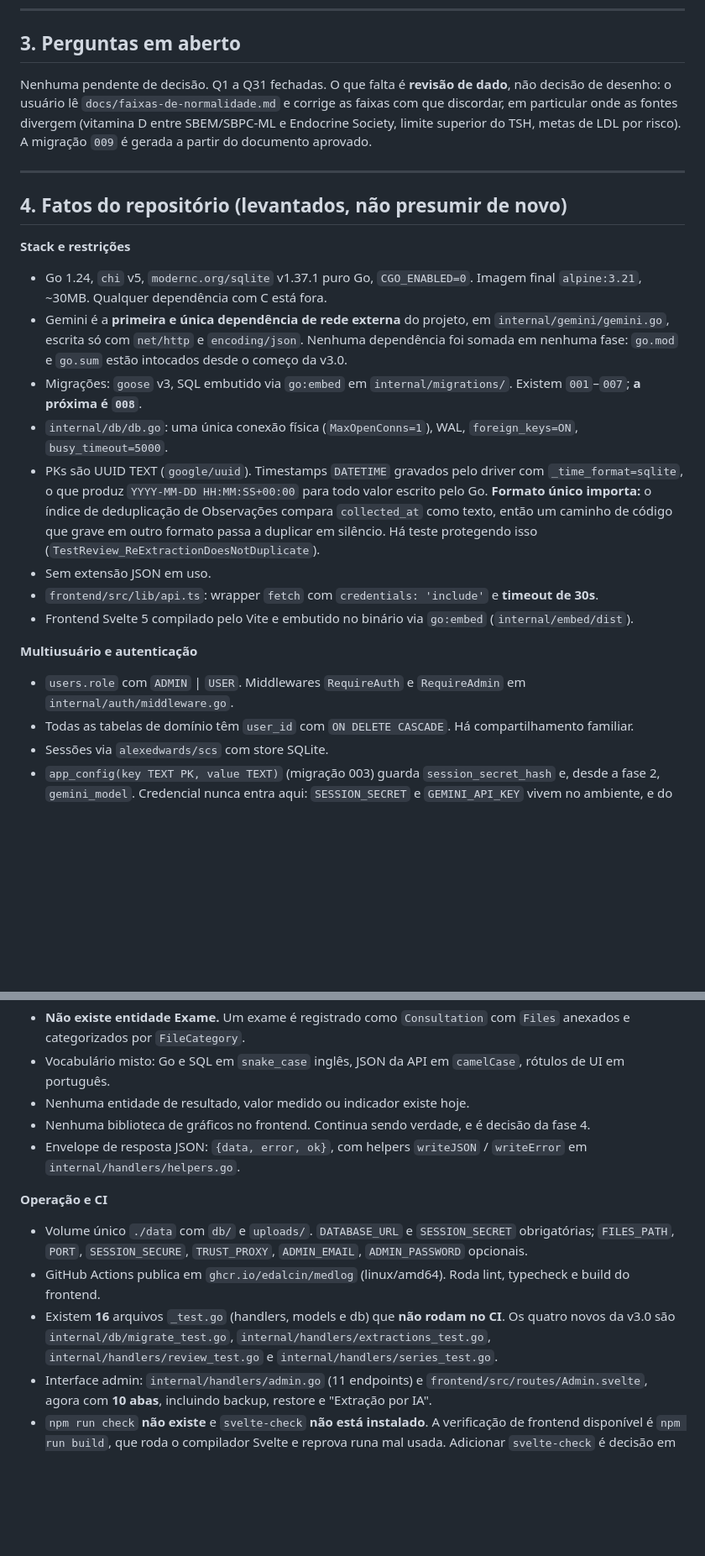
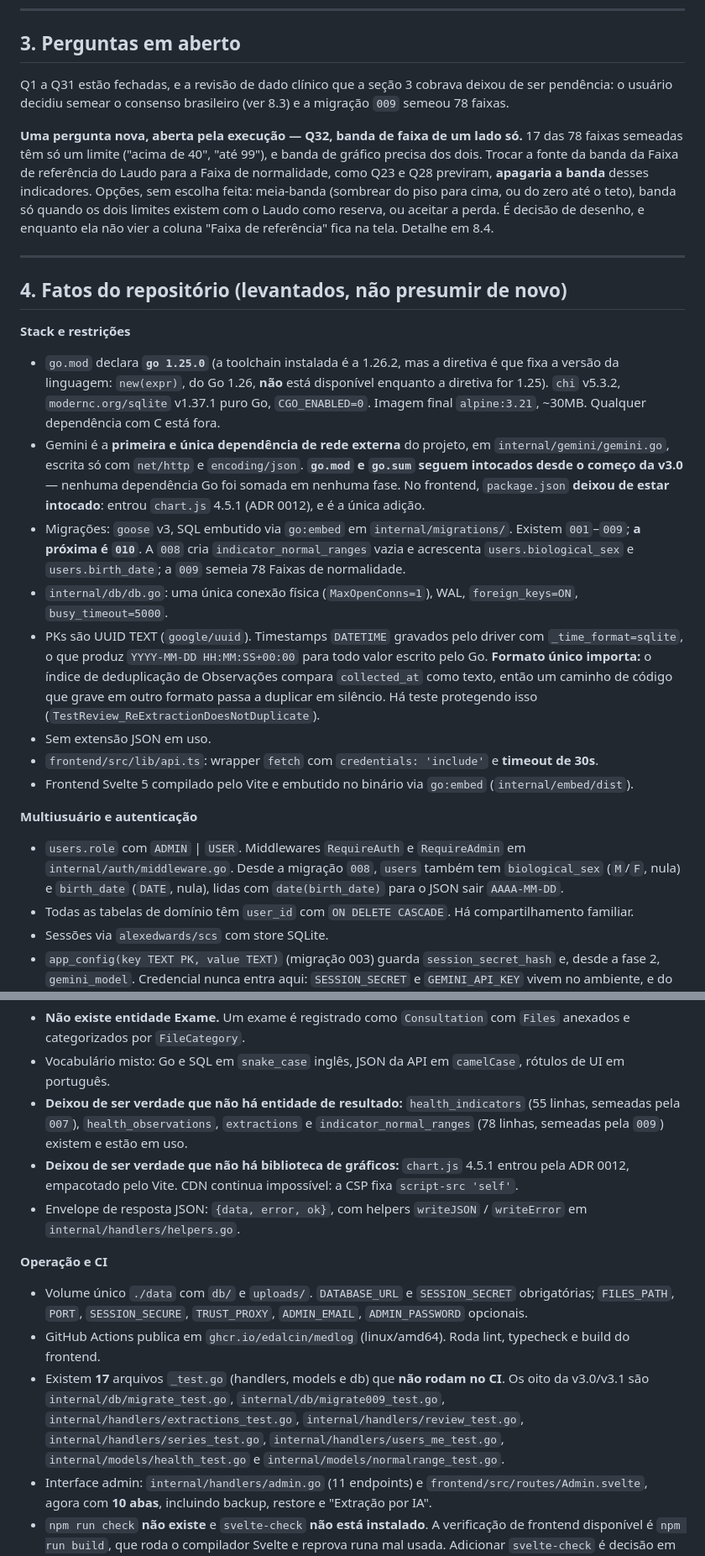
Before and after one commit to edalcin/medlog, a Markdown page: docs/proximosPassos.md, 2 parts joined by grey strips. Shown at 84% size. GitHub-like rendering; blank space fills up the shorter version.

```diff
--- a/docs/proximosPassos.md
+++ b/docs/proximosPassos.md
@@ -57,16 +57,18 @@ Glossário do domínio em `CONTEXT.md`: Indicador, Observação, Laudo, Data de
 
 ## 3. Perguntas em aberto
 
-Nenhuma pendente de decisão. Q1 a Q31 fechadas. O que falta é **revisão de dado**, não decisão de desenho: o usuário lê `docs/faixas-de-normalidade.md` e corrige as faixas com que discordar, em particular onde as fontes divergem (vitamina D entre SBEM/SBPC-ML e Endocrine Society, limite superior do TSH, metas de LDL por risco). A migração `009` é gerada a partir do documento aprovado.
+Q1 a Q31 estão fechadas, e a revisão de dado clínico que a seção 3 cobrava deixou de ser pendência: o usuário decidiu semear o consenso brasileiro (ver 8.3) e a migração `009` semeou 78 faixas.
+
+**Uma pergunta nova, aberta pela execução — Q32, banda de faixa de um lado só.** 17 das 78 faixas semeadas têm só um limite ("acima de 40", "até 99"), e banda de gráfico precisa dos dois. Trocar a fonte da banda da Faixa de referência do Laudo para a Faixa de normalidade, como Q23 e Q28 previram, **apagaria a banda** desses indicadores. Opções, sem escolha feita: meia-banda (sombrear do piso para cima, ou do zero até o teto), banda só quando os dois limites existem com o Laudo como reserva, ou aceitar a perda. É decisão de desenho, e enquanto ela não vier a coluna "Faixa de referência" fica na tela. Detalhe em 8.4.
 
 ---
 
 ## 4. Fatos do repositório (levantados, não presumir de novo)
 
 **Stack e restrições**
-- Go 1.24, `chi` v5, `modernc.org/sqlite` v1.37.1 puro Go, `CGO_ENABLED=0`. Imagem final `alpine:3.21`, ~30MB. Qualquer dependência com C está fora.
-- Gemini é a **primeira e única dependência de rede externa** do projeto, em `internal/gemini/gemini.go`, escrita só com `net/http` e `encoding/json`. Nenhuma dependência foi somada em nenhuma fase: `go.mod` e `go.sum` estão intocados desde o começo da v3.0.
-- Migrações: `goose` v3, SQL embutido via `go:embed` em `internal/migrations/`. Existem `001`–`007`; **a próxima é `008`**.
+- `go.mod` declara **`go 1.25.0`** (a toolchain instalada é a 1.26.2, mas a diretiva é que fixa a versão da linguagem: `new(expr)`, do Go 1.26, **não** está disponível enquanto a diretiva for 1.25). `chi` v5.3.2, `modernc.org/sqlite` v1.37.1 puro Go, `CGO_ENABLED=0`. Imagem final `alpine:3.21`, ~30MB. Qualquer dependência com C está fora.
+- Gemini é a **primeira e única dependência de rede externa** do projeto, em `internal/gemini/gemini.go`, escrita só com `net/http` e `encoding/json`. **`go.mod` e `go.sum` seguem intocados desde o começo da v3.0** — nenhuma dependência Go foi somada em nenhuma fase. No frontend, `package.json` **deixou de estar intocado**: entrou `chart.js` 4.5.1 (ADR 0012), e é a única adição.
+- Migrações: `goose` v3, SQL embutido via `go:embed` em `internal/migrations/`. Existem `001`–`009`; **a próxima é `010`**. A `008` cria `indicator_normal_ranges` vazia e acrescenta `users.biological_sex` e `users.birth_date`; a `009` semeia 78 Faixas de normalidade.
 - `internal/db/db.go`: uma única conexão física (`MaxOpenConns=1`), WAL, `foreign_keys=ON`, `busy_timeout=5000`.
 - PKs são UUID TEXT (`google/uuid`). Timestamps `DATETIME` gravados pelo driver com `_time_format=sqlite`, o que produz `YYYY-MM-DD HH:MM:SS+00:00` para todo valor escrito pelo Go. **Formato único importa:** o índice de deduplicação de Observações compara `collected_at` como texto, então um caminho de código que grave em outro formato passa a duplicar em silêncio. Há teste protegendo isso (`TestReview_ReExtractionDoesNotDuplicate`).
 - Sem extensão JSON em uso.
@@ -74,7 +76,7 @@ Nenhuma pendente de decisão. Q1 a Q31 fechadas. O que falta é **revisão de da
 - Frontend Svelte 5 compilado pelo Vite e embutido no binário via `go:embed` (`internal/embed/dist`).
 
 **Multiusuário e autenticação**
-- `users.role` com `ADMIN` | `USER`. Middlewares `RequireAuth` e `RequireAdmin` em `internal/auth/middleware.go`.
+- `users.role` com `ADMIN` | `USER`. Middlewares `RequireAuth` e `RequireAdmin` em `internal/auth/middleware.go`. Desde a migração `008`, `users` também tem `biological_sex` (`M`/`F`, nula) e `birth_date` (`DATE`, nula), lidas com `date(birth_date)` para o JSON sair `AAAA-MM-DD`.
 - Todas as tabelas de domínio têm `user_id` com `ON DELETE CASCADE`. Há compartilhamento familiar.
 - Sessões via `alexedwards/scs` com store SQLite.
 - `app_config(key TEXT PK, value TEXT)` (migração 003) guarda `session_secret_hash` e, desde a fase 2, `gemini_model`. Credencial nunca entra aqui: `SESSION_SECRET` e `GEMINI_API_KEY` vivem no ambiente, e do primeiro só o hash é gravado.
@@ -89,14 +91,14 @@ Nenhuma pendente de decisão. Q1 a Q31 fechadas. O que falta é **revisão de da
 **Domínio existente**
 - **Não existe entidade Exame.** Um exame é registrado como `Consultation` com `Files` anexados e categorizados por `FileCategory`.
 - Vocabulário misto: Go e SQL em `snake_case` inglês, JSON da API em `camelCase`, rótulos de UI em português.
-- Nenhuma entidade de resultado, valor medido ou indicador existe hoje.
-- Nenhuma biblioteca de gráficos no frontend. Continua sendo verdade, e é decisão da fase 4.
+- **Deixou de ser verdade que não há entidade de resultado:** `health_indicators` (55 linhas, semeadas pela `007`), `health_observations`, `extractions` e `indicator_normal_ranges` (78 linhas, semeadas pela `009`) existem e estão em uso.
+- **Deixou de ser verdade que não há biblioteca de gráficos:** `chart.js` 4.5.1 entrou pela ADR 0012, empacotado pelo Vite. CDN continua impossível: a CSP fixa `script-src 'self'`.
 - Envelope de resposta JSON: `{data, error, ok}`, com helpers `writeJSON` / `writeError` em `internal/handlers/helpers.go`.
 
 **Operação e CI**
 - Volume único `./data` com `db/` e `uploads/`. `DATABASE_URL` e `SESSION_SECRET` obrigatórias; `FILES_PATH`, `PORT`, `SESSION_SECURE`, `TRUST_PROXY`, `ADMIN_EMAIL`, `ADMIN_PASSWORD` opcionais.
 - GitHub Actions publica em `ghcr.io/edalcin/medlog` (linux/amd64). Roda lint, typecheck e build do frontend.
-- Existem **16** arquivos `_test.go` (handlers, models e db) que **não rodam no CI**. Os quatro novos da v3.0 são `internal/db/migrate_test.go`, `internal/handlers/extractions_test.go`, `internal/handlers/review_test.go` e `internal/handlers/series_test.go`.
+- Existem **17** arquivos `_test.go` (handlers, models e db) que **não rodam no CI**. Os oito da v3.0/v3.1 são `internal/db/migrate_test.go`, `internal/db/migrate009_test.go`, `internal/handlers/extractions_test.go`, `internal/handlers/review_test.go`, `internal/handlers/series_test.go`, `internal/handlers/users_me_test.go`, `internal/models/health_test.go` e `internal/models/normalrange_test.go`.
 - Interface admin: `internal/handlers/admin.go` (11 endpoints) e `frontend/src/routes/Admin.svelte`, agora com **10 abas**, incluindo backup, restore e "Extração por IA".
 - `npm run check` **não existe** e `svelte-check` **não está instalado**. A verificação de frontend disponível é `npm run build`, que roda o compilador Svelte e reprova runa mal usada. Adicionar `svelte-check` é decisão em aberto, nunca proposta ao usuário como necessária.
 
```
Also changed, not shown: other parts of docs/proximosPassos.md (+7 -7 lines).
